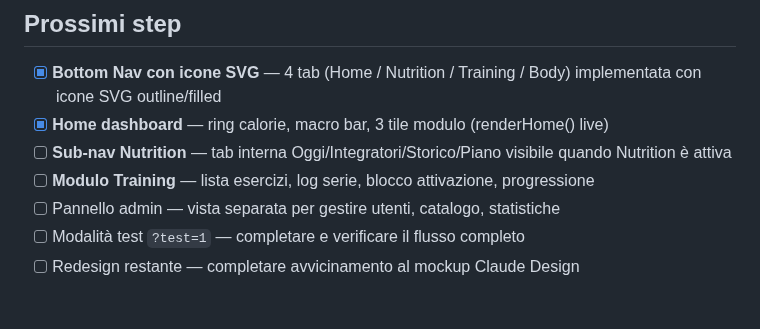
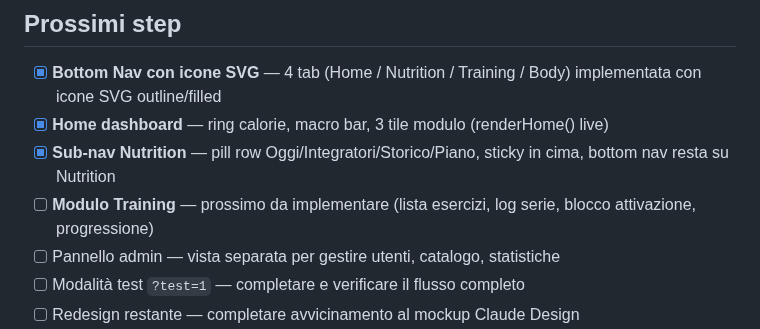
Before and after one commit to IgnazioF321621/benessere-forma, a Markdown page: CLAUDE.md, the part around the change. GitHub-like rendering; blank space fills up the shorter version.

Commit message:
Update CLAUDE.md: mark sub-nav Nutrition done, Training next

```diff
--- a/CLAUDE.md
+++ b/CLAUDE.md
@@ -194,8 +194,8 @@ Sempre con `Math.round()` prima del confronto per coerenza tra tutti i punti.
 
 - [x] **Bottom Nav con icone SVG** — 4 tab (Home / Nutrition / Training / Body) implementata con icone SVG outline/filled
 - [x] **Home dashboard** — ring calorie, macro bar, 3 tile modulo (renderHome() live)
-- [ ] **Sub-nav Nutrition** — tab interna Oggi/Integratori/Storico/Piano visibile quando Nutrition è attiva
-- [ ] **Modulo Training** — lista esercizi, log serie, blocco attivazione, progressione
+- [x] **Sub-nav Nutrition** — pill row Oggi/Integratori/Storico/Piano, sticky in cima, bottom nav resta su Nutrition
+- [ ] **Modulo Training** — prossimo da implementare (lista esercizi, log serie, blocco attivazione, progressione)
 - [ ] Pannello admin — vista separata per gestire utenti, catalogo, statistiche
 - [ ] Modalità test `?test=1` — completare e verificare il flusso completo
 - [ ] Redesign restante — completare avvicinamento al mockup Claude Design
```
